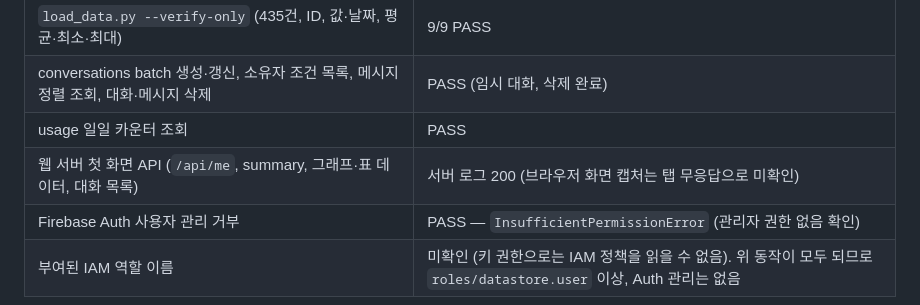
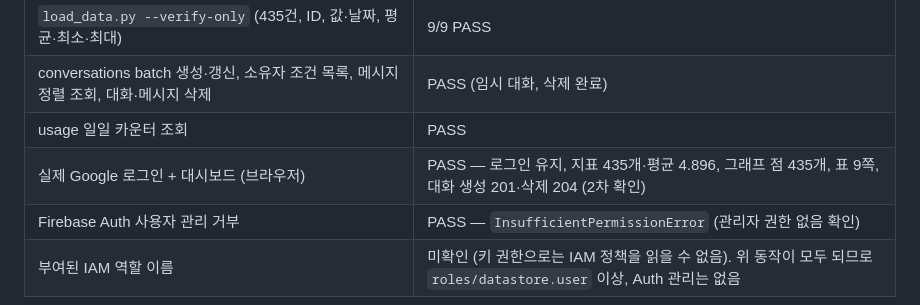
Before and after one commit to sujinpark50-gif/ia-codyssey, a Markdown page: mission M1-2/docs/DEPLOYMENT.md, the part around the change. Drawn GitHub-style.

Commit message:
M5: 새 서비스 계정으로 브라우저 로그인·대시보드 확인 결과 기록
Co-Authored-By: Claude Opus 5.5 <noreply@anthropic.com>

```diff
--- a/mission M1-2/docs/DEPLOYMENT.md
+++ b/mission M1-2/docs/DEPLOYMENT.md
@@ -111,7 +111,7 @@
 | `load_data.py --verify-only` (435건, ID, 값·날짜, 평균·최소·최대) | 9/9 PASS |
 | conversations batch 생성·갱신, 소유자 조건 목록, 메시지 정렬 조회, 대화·메시지 삭제 | PASS (임시 대화, 삭제 완료) |
 | usage 일일 카운터 조회 | PASS |
-| 웹 서버 첫 화면 API (`/api/me`, summary, 그래프·표 데이터, 대화 목록) | 서버 로그 200 (브라우저 화면 캡처는 탭 무응답으로 미확인) |
+| 실제 Google 로그인 + 대시보드 (브라우저) | PASS — 로그인 유지, 지표 435개·평균 4.896, 그래프 점 435개, 표 9쪽, 대화 생성 201·삭제 204 (2차 확인) |
 | Firebase Auth 사용자 관리 거부 | PASS — `InsufficientPermissionError` (관리자 권한 없음 확인) |
 | 부여된 IAM 역할 이름 | 미확인 (키 권한으로는 IAM 정책을 읽을 수 없음). 위 동작이 모두 되므로 `roles/datastore.user` 이상, Auth 관리는 없음 |
 
```
